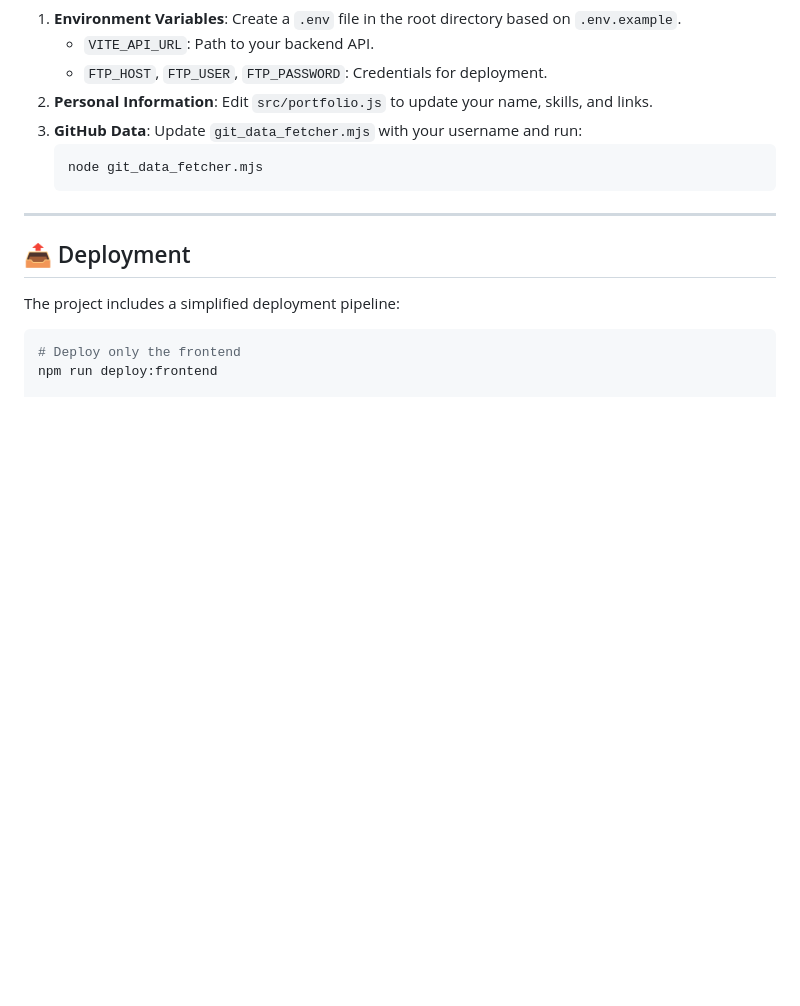
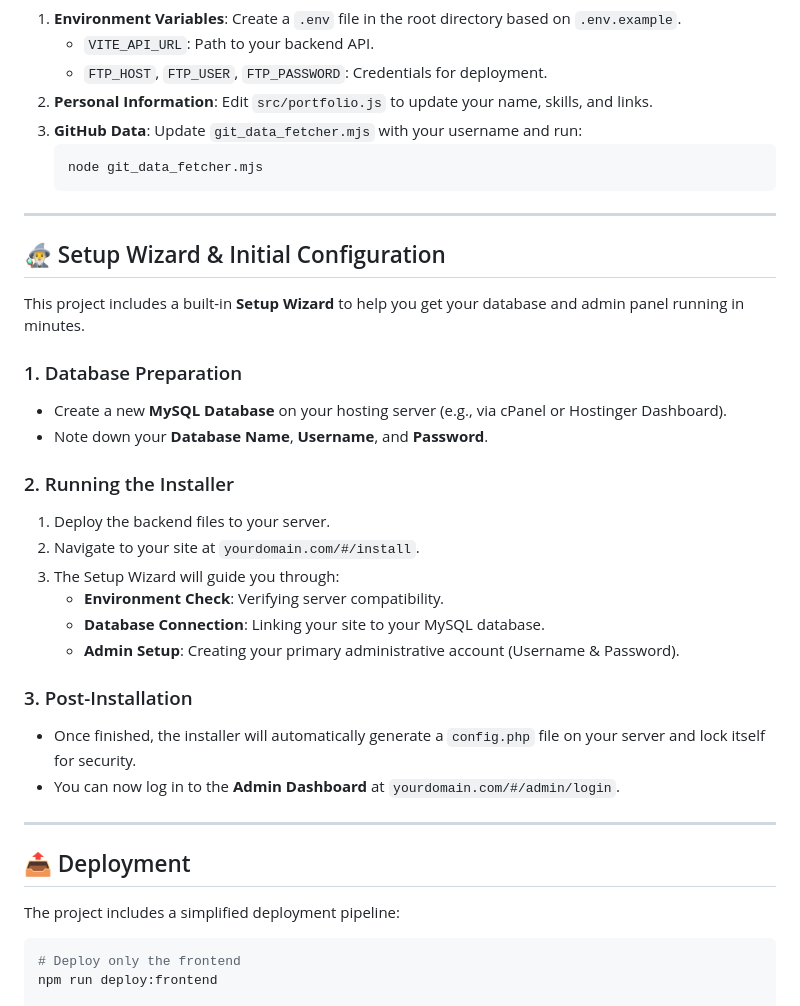
Before and after one commit to dmandal1/my-portfolio, a Markdown page: README.md, the part around the change. Rendered like a GitHub page; blank space fills up the shorter version.

Commit message:
Added Setup Wizard instructions to README

```diff
--- a/README.md
+++ b/README.md
@@ -62,6 +62,28 @@ npm start
 
 ---
 
+## 🧙‍♂️ Setup Wizard & Initial Configuration
+
+This project includes a built-in **Setup Wizard** to help you get your database and admin panel running in minutes.
+
+### 1. Database Preparation
+- Create a new **MySQL Database** on your hosting server (e.g., via cPanel or Hostinger Dashboard).
+- Note down your **Database Name**, **Username**, and **Password**.
+
+### 2. Running the Installer
+1.  Deploy the backend files to your server.
+2.  Navigate to your site at `yourdomain.com/#/install`.
+3.  The Setup Wizard will guide you through:
+    - **Environment Check**: Verifying server compatibility.
+    - **Database Connection**: Linking your site to your MySQL database.
+    - **Admin Setup**: Creating your primary administrative account (Username & Password).
+
+### 3. Post-Installation
+- Once finished, the installer will automatically generate a `config.php` file on your server and lock itself for security.
+- You can now log in to the **Admin Dashboard** at `yourdomain.com/#/admin/login`.
+
+---
+
 ## 📤 Deployment
 
 The project includes a simplified deployment pipeline:
```
